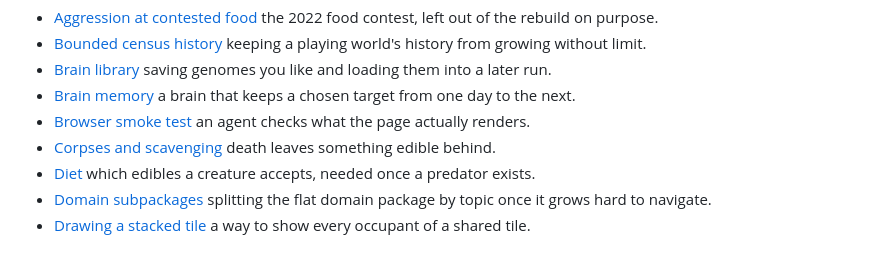
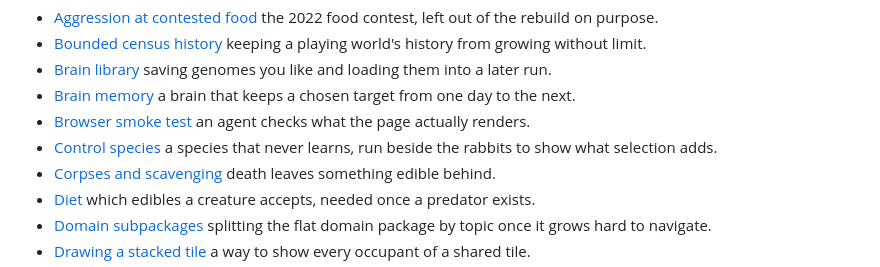
Before and after one commit to DeCoppelElias/HumanSimulation, a Markdown page: docs/ideas/README.md, the part around the change. Rendered like a GitHub page.

Commit message:
docs: entry 5 is done; a control species is an idea
Co-Authored-By: Claude Opus 5.5 <noreply@anthropic.com>

```diff
--- a/docs/ideas/README.md
+++ b/docs/ideas/README.md
@@ -22,6 +22,8 @@ that settled it.
   day to the next.
 - [Browser smoke test](browser-smoke-test.md) an agent checks what the page
   actually renders.
+- [Control species](control-species.md) a species that never learns, run
+  beside the rabbits to show what selection adds.
 - [Corpses and scavenging](corpses-and-scavenging.md) death leaves something
   edible behind.
 - [Diet](diet.md) which edibles a creature accepts, needed once a predator
```
Also changed, not shown: docs/ideas/control-species.md (added, +30 -0 lines), docs/roadmap/05-eating-and-starving.md (+1 -1 lines).
